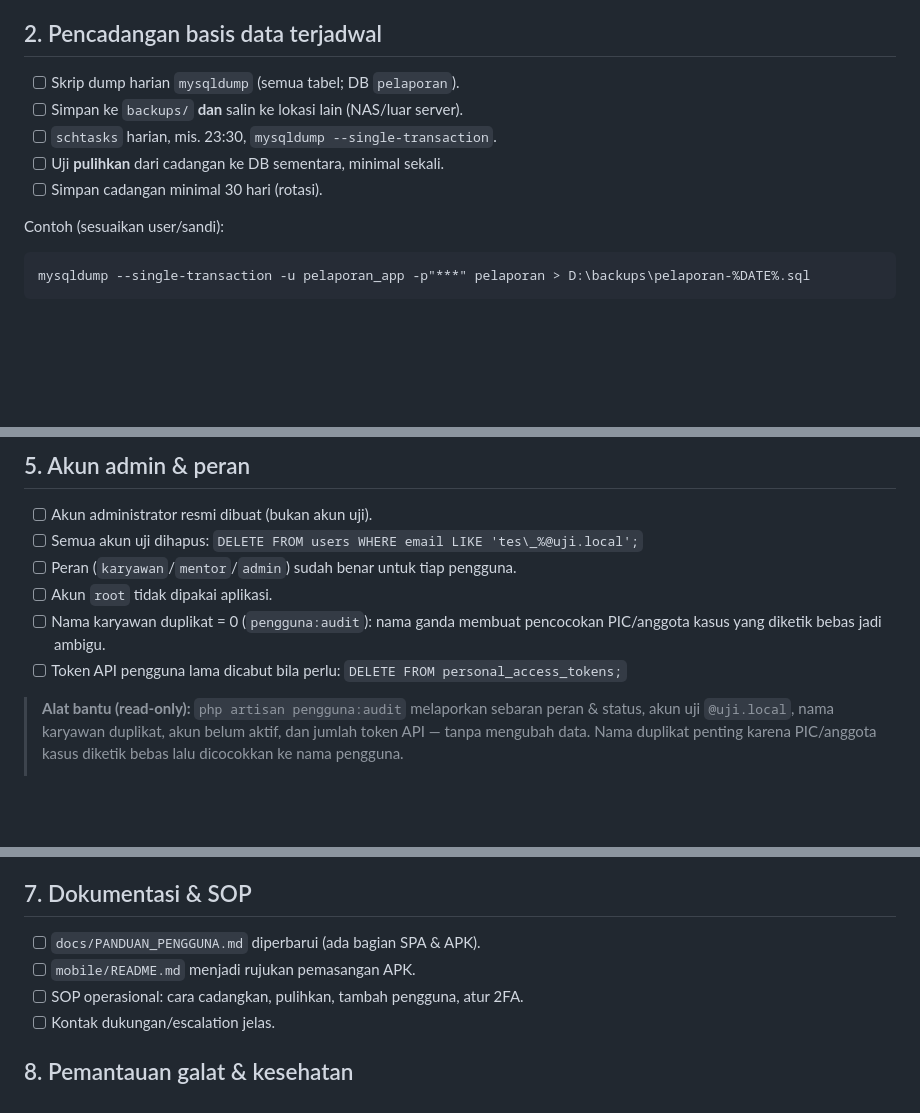
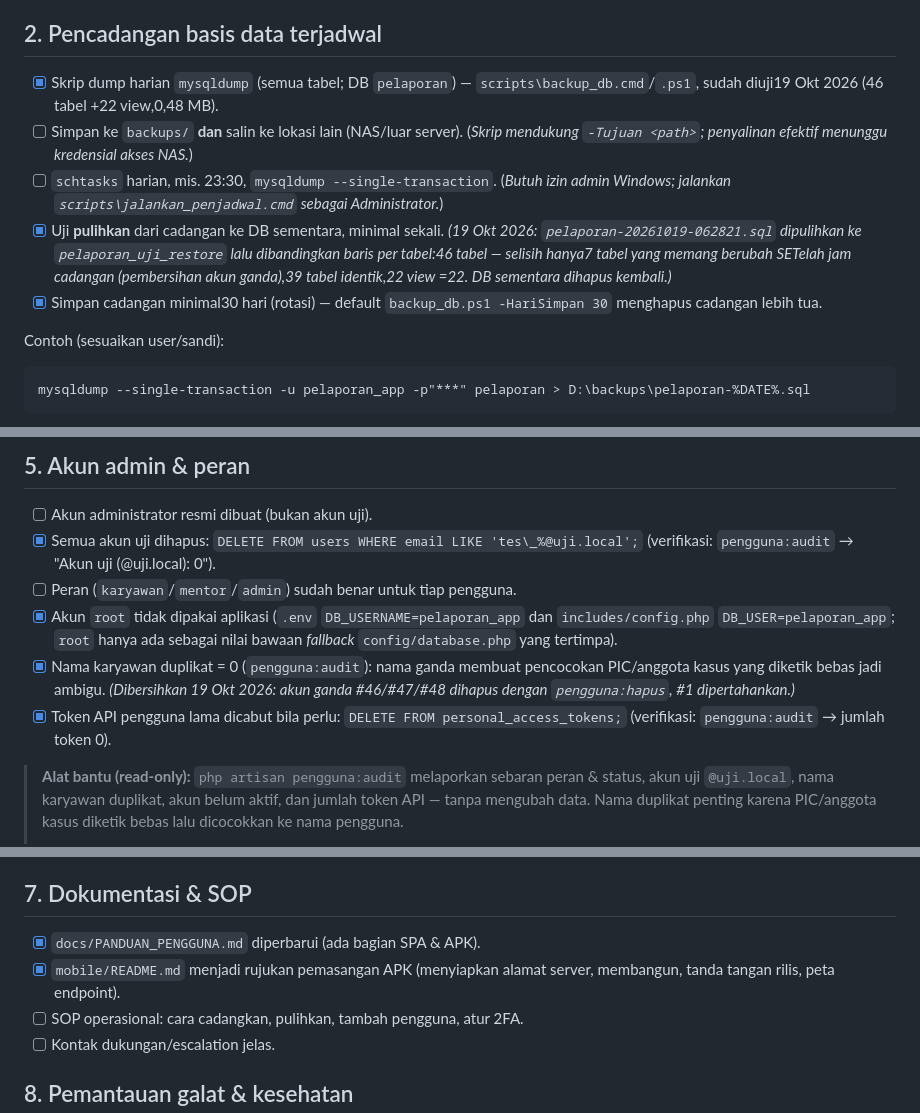
Before and after one commit to viojaed123/pelaporan_KP1, a Markdown page: docs/GO_LIVE.md, 3 parts joined by grey strips. Rendered like a GitHub page; blank space fills up the shorter version.

Commit message:
docs(golive): centang item pencadangan & kebersihan akun yang sudah terverifikasi
Bukti pada catatan tiap item: uji pulihkan cadangan 19 Okt 2026 (46 tabel, selisih hanya jejak pembersihan akun yang terjadi setelah jam dump; 22 view identik; DB sementara dihapus), pengguna:audit (akun uji 0, duplikat 0, token API 0, root tidak dipakai), PANDUAN_PENGGUNA & mobile/README sudah berisi panduan SPA/APK, rotasi default -HariSimpan 30.

````diff
--- a/docs/GO_LIVE.md
+++ b/docs/GO_LIVE.md
@@ -30,11 +30,23 @@ Android. Tandai `[x]` bila sudah beres.
 
 ## 2. Pencadangan basis data terjadwal
 
-- [ ] Skrip dump harian `mysqldump` (semua tabel; DB `pelaporan`).
+- [x] Skrip dump harian `mysqldump` (semua tabel; DB `pelaporan`) —
+      `scripts\backup_db.cmd`/`.ps1`, sudah diuji19 Okt 2026
+      (46 tabel +22 view,0,48 MB).
 - [ ] Simpan ke `backups/` **dan** salin ke lokasi lain (NAS/luar server).
+      (*Skrip mendukung `-Tujuan <path>`; penyalinan efektif menunggu
+      kredensial akses NAS.*)
 - [ ] `schtasks` harian, mis. 23:30, `mysqldump --single-transaction`.
-- [ ] Uji **pulihkan** dari cadangan ke DB sementara, minimal sekali.
-- [ ] Simpan cadangan minimal 30 hari (rotasi).
+      (*Butuh izin admin Windows; jalankan `scripts\jalankan_penjadwal.cmd`
+      sebagai Administrator.*)
+- [x] Uji **pulihkan** dari cadangan ke DB sementara, minimal sekali.
+      *(19 Okt 2026: `pelaporan-20261019-062821.sql` dipulihkan ke
+      `pelaporan_uji_restore` lalu dibandingkan baris per tabel:46 tabel —
+      selisih hanya7 tabel yang memang berubah SETelah jam cadangan
+      (pembersihan akun ganda),39 tabel identik,22 view =22.
+      DB sementara dihapus kembali.)*
+- [x] Simpan cadangan minimal30 hari (rotasi) — default
+      `backup_db.ps1 -HariSimpan 30` menghapus cadangan lebih tua.
 
 Contoh (sesuaikan user/sandi):
 ```bat
@@ -80,12 +92,18 @@ mysqldump --single-transaction -u pelaporan_app -p"***" pelaporan > D:\backups\p
 ## 5. Akun admin & peran
 
 - [ ] Akun administrator resmi dibuat (bukan akun uji).
-- [ ] Semua akun uji dihapus: `DELETE FROM users WHERE email LIKE 'tes\_%@uji.local';`
+- [x] Semua akun uji dihapus: `DELETE FROM users WHERE email LIKE 'tes\_%@uji.local';`
+      (verifikasi: `pengguna:audit` → "Akun uji (@uji.local): 0").
 - [ ] Peran (`karyawan`/`mentor`/`admin`) sudah benar untuk tiap pengguna.
-- [ ] Akun `root` tidak dipakai aplikasi.
-- [ ] Nama karyawan duplikat = 0 (`pengguna:audit`): nama ganda membuat
+- [x] Akun `root` tidak dipakai aplikasi (`.env` `DB_USERNAME=pelaporan_app`
+      dan `includes/config.php` `DB_USER=pelaporan_app`; `root` hanya ada
+      sebagai nilai bawaan *fallback* `config/database.php` yang tertimpa).
+- [x] Nama karyawan duplikat = 0 (`pengguna:audit`): nama ganda membuat
       pencocokan PIC/anggota kasus yang diketik bebas jadi ambigu.
-- [ ] Token API pengguna lama dicabut bila perlu: `DELETE FROM personal_access_tokens;`
+      *(Dibersihkan 19 Okt 2026: akun ganda #46/#47/#48 dihapus dengan
+      `pengguna:hapus`, #1 dipertahankan.)*
+- [x] Token API pengguna lama dicabut bila perlu: `DELETE FROM personal_access_tokens;`
+      (verifikasi: `pengguna:audit` → jumlah token 0).
 
 > **Alat bantu (read-only):** `php artisan pengguna:audit` melaporkan sebaran
 > peran & status, akun uji `@uji.local`, nama karyawan duplikat, akun belum
@@ -110,8 +128,9 @@ mysqldump --single-transaction -u pelaporan_app -p"***" pelaporan > D:\backups\p
 
 ## 7. Dokumentasi & SOP
 
-- [ ] `docs/PANDUAN_PENGGUNA.md` diperbarui (ada bagian SPA & APK).
-- [ ] `mobile/README.md` menjadi rujukan pemasangan APK.
+- [x] `docs/PANDUAN_PENGGUNA.md` diperbarui (ada bagian SPA & APK).
+- [x] `mobile/README.md` menjadi rujukan pemasangan APK (menyiapkan alamat
+      server, membangun, tanda tangan rilis, peta endpoint).
 - [ ] SOP operasional: cara cadangkan, pulihkan, tambah pengguna, atur 2FA.
 - [ ] Kontak dukungan/escalation jelas.
 
````
